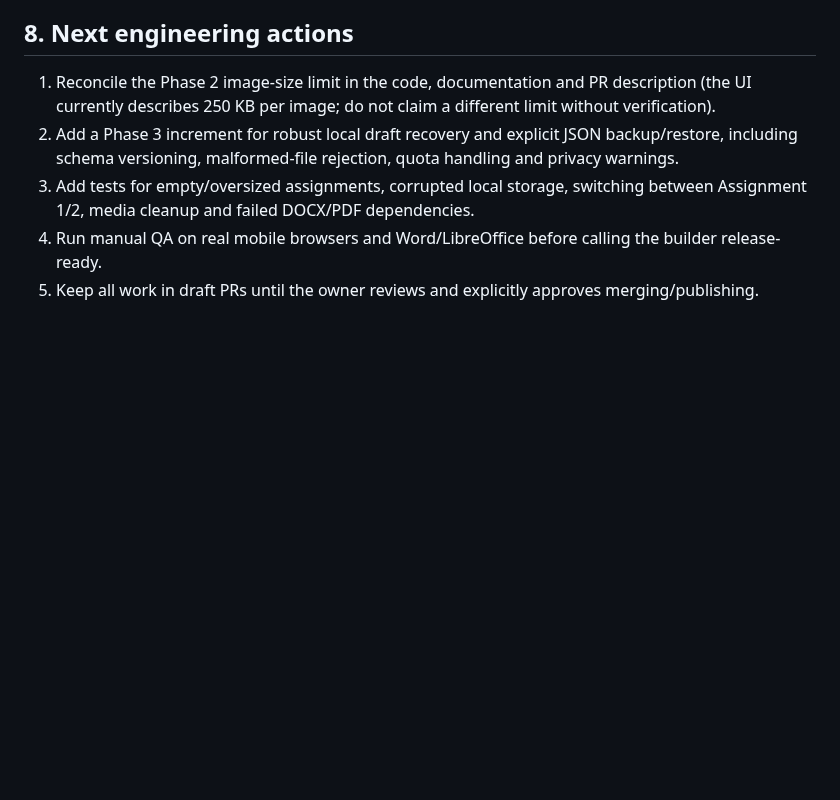
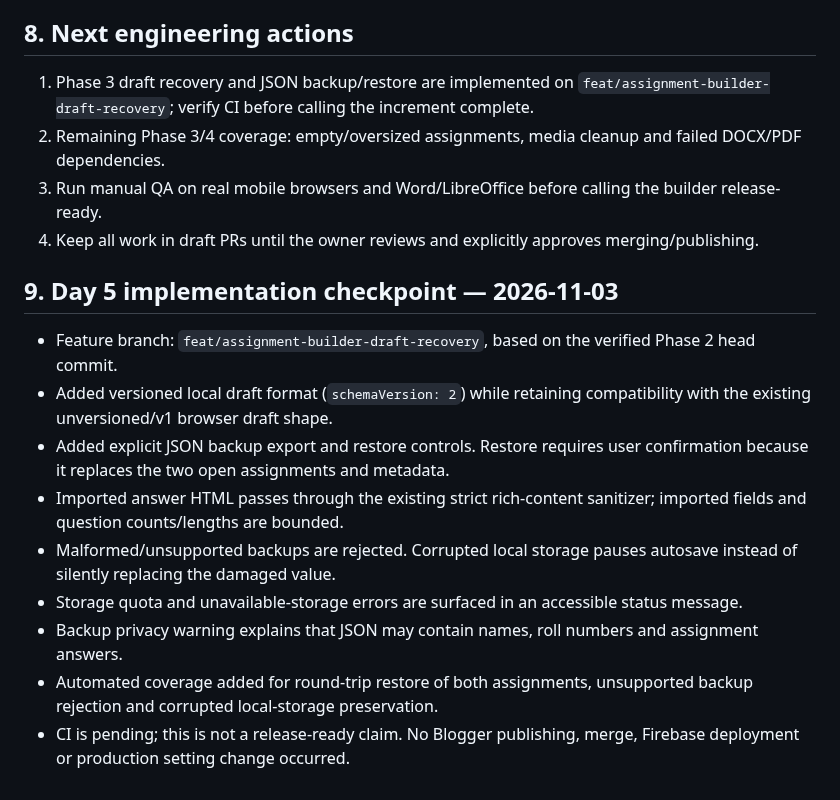
Before and after one commit to nationalistacademy/AIOUN-Coaching, a Markdown page: docs/PRODUCT-VISION-AND-DAILY-ROADMAP.md, the part around the change. GitHub-like rendering; blank space fills up the shorter version.

Commit message:
Record Day 5 assignment builder recovery milestone

```diff
--- a/docs/PRODUCT-VISION-AND-DAILY-ROADMAP.md
+++ b/docs/PRODUCT-VISION-AND-DAILY-ROADMAP.md
@@ -117,8 +117,19 @@ A daily increment is complete only when:
 
 ## 8. Next engineering actions
 
-1. Reconcile the Phase 2 image-size limit in the code, documentation and PR description (the UI currently describes 250 KB per image; do not claim a different limit without verification).
-2. Add a Phase 3 increment for robust local draft recovery and explicit JSON backup/restore, including schema versioning, malformed-file rejection, quota handling and privacy warnings.
-3. Add tests for empty/oversized assignments, corrupted local storage, switching between Assignment 1/2, media cleanup and failed DOCX/PDF dependencies.
-4. Run manual QA on real mobile browsers and Word/LibreOffice before calling the builder release-ready.
-5. Keep all work in draft PRs until the owner reviews and explicitly approves merging/publishing.
+1. Phase 3 draft recovery and JSON backup/restore are implemented on `feat/assignment-builder-draft-recovery`; verify CI before calling the increment complete.
+2. Remaining Phase 3/4 coverage: empty/oversized assignments, media cleanup and failed DOCX/PDF dependencies.
+3. Run manual QA on real mobile browsers and Word/LibreOffice before calling the builder release-ready.
+4. Keep all work in draft PRs until the owner reviews and explicitly approves merging/publishing.
+
+## 9. Day 5 implementation checkpoint — 2026-11-03
+
+- Feature branch: `feat/assignment-builder-draft-recovery`, based on the verified Phase 2 head commit.
+- Added versioned local draft format (`schemaVersion: 2`) while retaining compatibility with the existing unversioned/v1 browser draft shape.
+- Added explicit JSON backup export and restore controls. Restore requires user confirmation because it replaces the two open assignments and metadata.
+- Imported answer HTML passes through the existing strict rich-content sanitizer; imported fields and question counts/lengths are bounded.
+- Malformed/unsupported backups are rejected. Corrupted local storage pauses autosave instead of silently replacing the damaged value.
+- Storage quota and unavailable-storage errors are surfaced in an accessible status message.
+- Backup privacy warning explains that JSON may contain names, roll numbers and assignment answers.
+- Automated coverage added for round-trip restore of both assignments, unsupported backup rejection and corrupted local-storage preservation.
+- CI is pending; this is not a release-ready claim. No Blogger publishing, merge, Firebase deployment or production setting change occurred.
```
